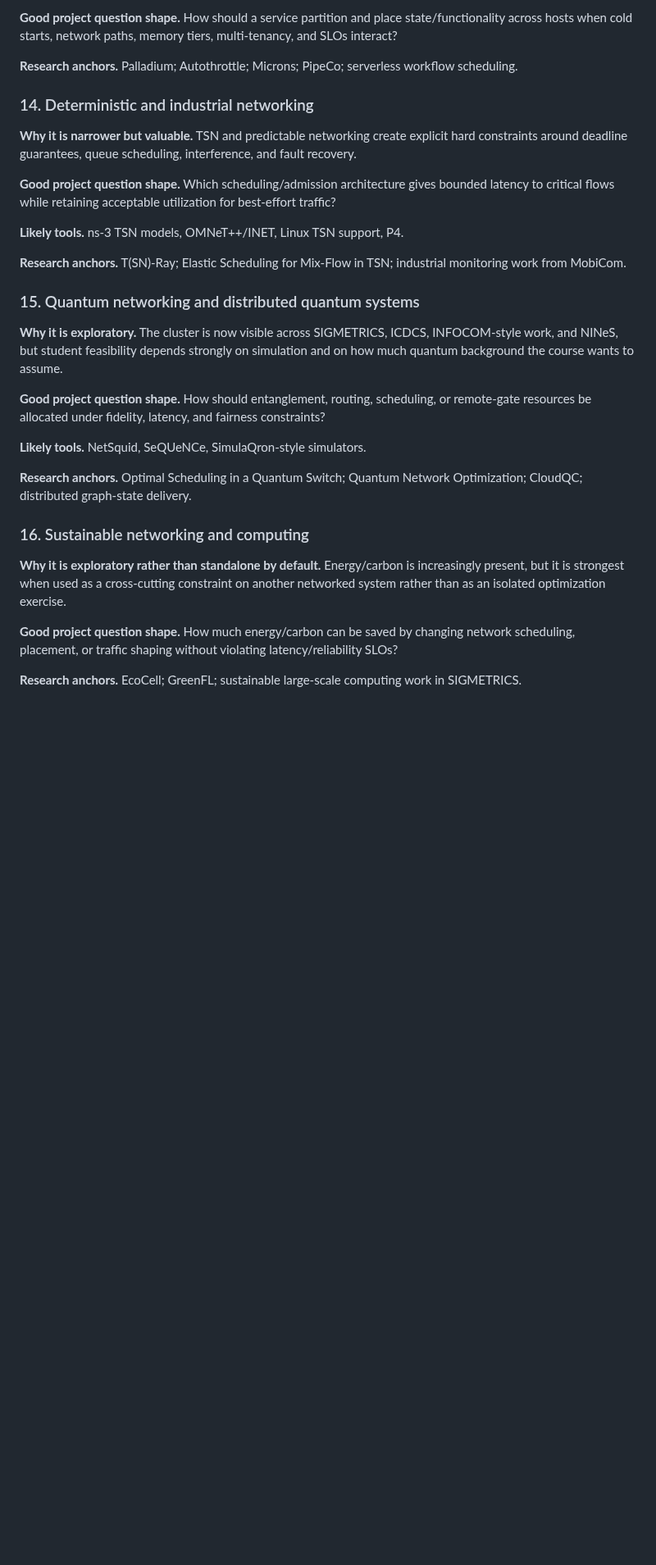
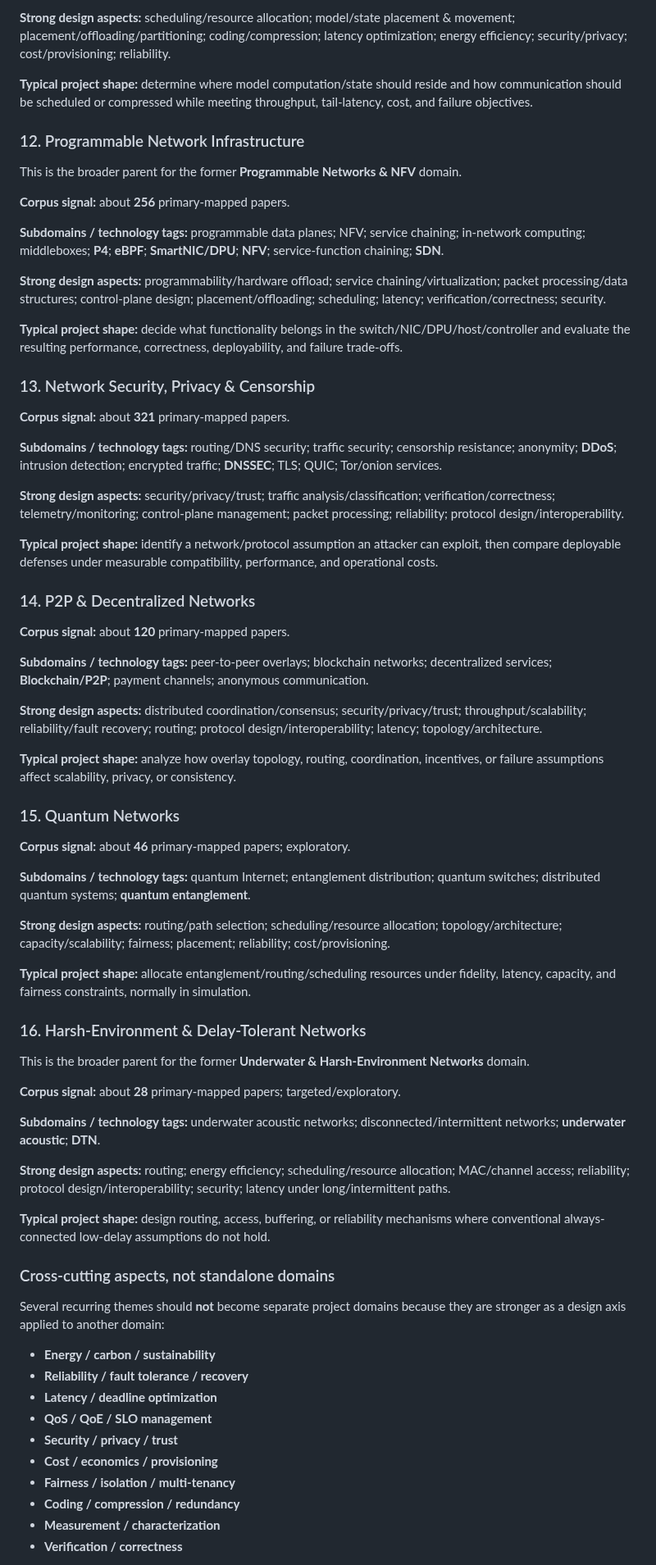
Before and after one commit to Arman17Babaei/advanced-network-course, a Markdown page: materials/assessments/PROJECT_IDEA_POOL.md, the part around one of its changes. Shown at 82% size. GitHub-like rendering; blank space fills up the shorter version.

Commit message:
Organize project pool by domains aspects and tags

```diff
--- a/materials/assessments/PROJECT_IDEA_POOL.md
+++ b/materials/assessments/PROJECT_IDEA_POOL.md
@@ -406,32 +408,74 @@ The pool below is the course-facing result of the literature scan. Areas are ran
 
-**Good project question shape.** How should a service partition and place state/functionality across hosts when cold starts, network paths, memory tiers, multi-tenancy, and SLOs interact?
+**Strong design aspects:** scheduling/resource allocation; model/state placement & movement; placement/offloading/partitioning; coding/compression; latency optimization; energy efficiency; security/privacy; cost/provisioning; reliability.
 
-**Research anchors.** Palladium; Autothrottle; Microns; PipeCo; serverless workflow scheduling.
+**Typical project shape:** determine where model computation/state should reside and how communication should be scheduled or compressed while meeting throughput, tail-latency, cost, and failure objectives.
 
-### 14. Deterministic and industrial networking
+### 12. Programmable Network Infrastructure
 
-**Why it is narrower but valuable.** TSN and predictable networking create explicit hard constraints around deadline guarantees, queue scheduling, interference, and fault recovery.
+This is the broader parent for the former **Programmable Networks & NFV** domain.
 
-**Good project question shape.** Which scheduling/admission architecture gives bounded latency to critical flows while retaining acceptable utilization for best-effort traffic?
+**Corpus signal:** about **256** primary-mapped papers.
 
-**Likely tools.** ns-3 TSN models, OMNeT++/INET, Linux TSN support, P4.
+**Subdomains / technology tags:** programmable data planes; NFV; service chaining; in-network computing; middleboxes; **P4**; **eBPF**; **SmartNIC/DPU**; **NFV**; service-function chaining; **SDN**.
 
-**Research anchors.** T(SN)-Ray; Elastic Scheduling for Mix-Flow in TSN; industrial monitoring work from MobiCom.
+**Strong design aspects:** programmability/hardware offload; service chaining/virtualization; packet processing/data structures; control-plane design; placement/offloading; scheduling; latency; verification/correctness; security.
 
-### 15. Quantum networking and distributed quantum systems
+**Typical project shape:** decide what functionality belongs in the switch/NIC/DPU/host/controller and evaluate the resulting performance, correctness, deployability, and failure trade-offs.
 
-**Why it is exploratory.** The cluster is now visible across SIGMETRICS, ICDCS, INFOCOM-style work, and NINeS, but student feasibility depends strongly on simulation and on how much quantum background the course wants to assume.
+### 13. Network Security, Privacy & Censorship
 
-**Good project question shape.** How should entanglement, routing, scheduling, or remote-gate resources be allocated under fidelity, latency, and fairness constraints?
+**Corpus signal:** about **321** primary-mapped papers.
 
-**Likely tools.** NetSquid, SeQUeNCe, SimulaQron-style simulators.
+**Subdomains / technology tags:** routing/DNS security; traffic security; censorship resistance; anonymity; **DDoS**; intrusion detection; encrypted traffic; **DNSSEC**; TLS; QUIC; Tor/onion services.
 
-**Research anchors.** Optimal Scheduling in a Quantum Switch; Quantum Network Optimization; CloudQC; distributed graph-state delivery.
+**Strong design aspects:** security/privacy/trust; traffic analysis/classification; verification/correctness; telemetry/monitoring; control-plane management; packet processing; reliability; protocol design/interoperability.
 
-### 16. Sustainable networking and computing
+**Typical project shape:** identify a network/protocol assumption an attacker can exploit, then compare deployable defenses under measurable compatibility, performance, and operational costs.
 
-**Why it is exploratory rather than standalone by default.** Energy/carbon is increasingly present, but it is strongest when used as a cross-cutting constraint on another networked system rather than as an isolated optimization exercise.
+### 14. P2P & Decentralized Networks
 
-**Good project question shape.** How much energy/carbon can be saved by changing network scheduling, placement, or traffic shaping without violating latency/reliability SLOs?
+**Corpus signal:** about **120** primary-mapped papers.
 
-**Research anchors.** EcoCell; GreenFL; sustainable large-scale computing work in SIGMETRICS.
+**Subdomains / technology tags:** peer-to-peer overlays; blockchain networks; decentralized services; **Blockchain/P2P**; payment channels; anonymous communication.
+
+**Strong design aspects:** distributed coordination/consensus; security/privacy/trust; throughput/scalability; reliability/fault recovery; routing; protocol design/interoperability; latency; topology/architecture.
+
+**Typical project shape:** analyze how overlay topology, routing, coordination, incentives, or failure assumptions affect scalability, privacy, or consistency.
+
+### 15. Quantum Networks
+
+**Corpus signal:** about **46** primary-mapped papers; exploratory.
+
+**Subdomains / technology tags:** quantum Internet; entanglement distribution; quantum switches; distributed quantum systems; **quantum entanglement**.
+
+**Strong design aspects:** routing/path selection; scheduling/resource allocation; topology/architecture; capacity/scalability; fairness; placement; reliability; cost/provisioning.
+
+**Typical project shape:** allocate entanglement/routing/scheduling resources under fidelity, latency, capacity, and fairness constraints, normally in simulation.
+
+### 16. Harsh-Environment & Delay-Tolerant Networks
+
+This is the broader parent for the former **Underwater & Harsh-Environment Networks** domain.
+
+**Corpus signal:** about **28** primary-mapped papers; targeted/exploratory.
+
+**Subdomains / technology tags:** underwater acoustic networks; disconnected/intermittent networks; **underwater acoustic**; **DTN**.
+
+**Strong design aspects:** routing; energy efficiency; scheduling/resource allocation; MAC/channel access; reliability; protocol design/interoperability; security; latency under long/intermittent paths.
+
+**Typical project shape:** design routing, access, buffering, or reliability mechanisms where conventional always-connected low-delay assumptions do not hold.
+
+### Cross-cutting aspects, not standalone domains
+
+Several recurring themes should **not** become separate project domains because they are stronger as a design axis applied to another domain:
+
+- **Energy / carbon / sustainability**
+- **Reliability / fault tolerance / recovery**
+- **Latency / deadline optimization**
+- **QoS / QoE / SLO management**
+- **Security / privacy / trust**
+- **Cost / economics / provisioning**
+- **Fairness / isolation / multi-tenancy**
+- **Coding / compression / redundancy**
+- **Measurement / characterization**
+- **Verification / correctness**
+
```
Also changed, not shown: other parts of materials/assessments/PROJECT_IDEA_POOL.md (+102 -79 lines).
